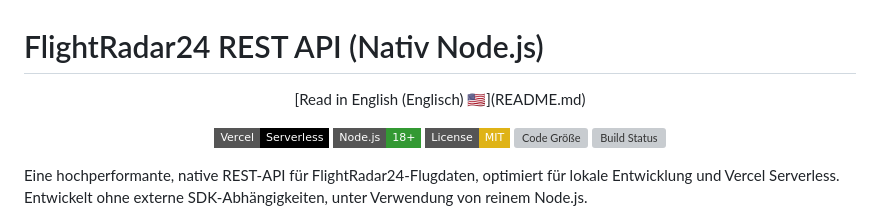
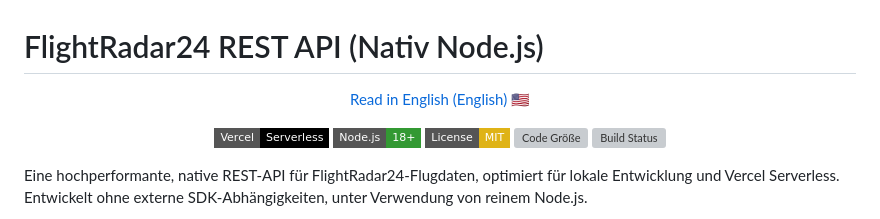
Before and after one commit to lowEffort31/fr24REST, a Markdown page: README_DE.md, the part around the change. GitHub-like rendering; badges without logos; grey boxes are pictures that could not be loaded.

Commit message:
Fix cross-links between English and German READMEs

```diff
--- a/README_DE.md
+++ b/README_DE.md
@@ -1,7 +1,7 @@
 # FlightRadar24 REST API (Nativ Node.js)
 
 <p align="center">
-  [Read in English (Englisch) 🇺🇸](README.md)
+  <a href="README.md">Read in English (English) 🇺🇸</a>
 </p>
 
 <p align="center">
```
Also changed, not shown: README.md (+1 -1 lines).
